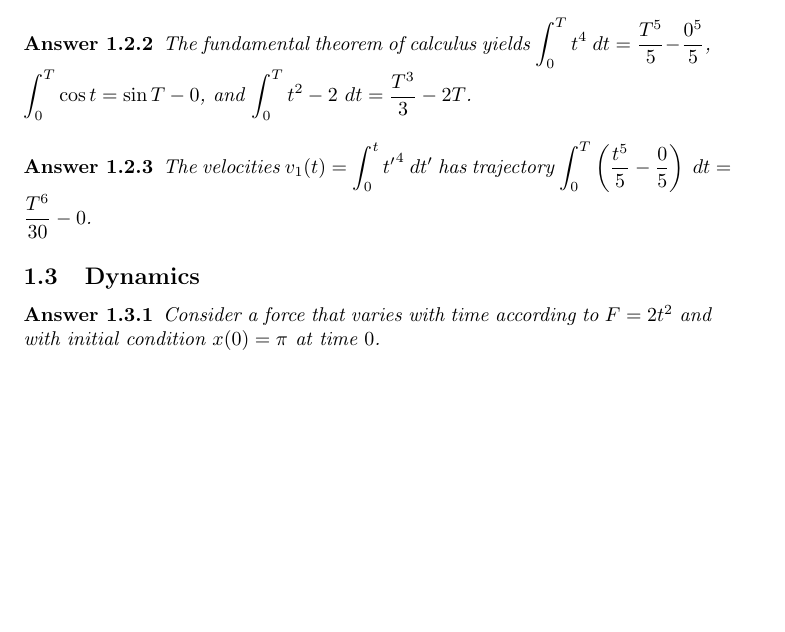
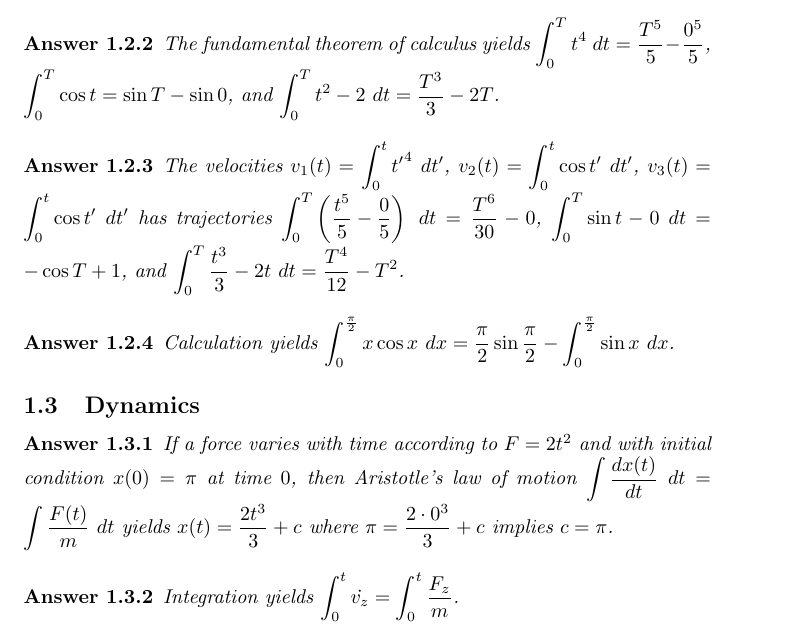
Before and after one commit to mathemonads/sciences, a LaTeX document (science/main.tex, which reads science/mechanics.tex): part of page 5 of 5, cut so that both start at the same text, the shorter picture padded with empty space. Compiled offline with pdfLaTeX.

Commit message:
I2.3 and I.3.1 Aristotle's law of motion

```diff
--- a/science/mechanics.tex
+++ b/science/mechanics.tex
@@ -219,15 +221,23 @@
 \end{answer}
 
 \begin{answer}
-	The fundamental theorem of calculus yields $\dsp \int_0^T t^4 ~dt = \frac{T^5}{5} - \frac{0^5}{5}$, $\dsp \int_0^T \cos t = \sin T - 0$, and $\dsp \int_0^T t^2-2 ~dt = \frac{T^3}{3} - 2T$.
+	The fundamental theorem of calculus yields $\dsp \int_0^T t^4 ~dt = \frac{T^5}{5} - \frac{0^5}{5}$, $\dsp \int_0^T \cos t = \sin T - \sin 0$, and $\dsp \int_0^T t^2-2 ~dt = \frac{T^3}{3} - 2T$.
 \end{answer}
 
 \begin{answer}
-	The velocities $\dsp v_1(t) = \int_0^t {t'}^4~dt'$ has trajectory $\dsp \int_0^T \left(\frac{t^5}{5} - \frac{0}{5}\right) ~dt = \frac{T^6}{30} - 0$.
+	The velocities $\dsp v_1(t) = \int_0^t {t'}^4~dt'$, $\dsp v_2(t) = \int_0^t \cos t' ~dt'$, $\dsp v_3(t) = \int_0^t \cos t' ~dt'$ has trajectories $\dsp \int_0^T \left(\frac{t^5}{5} - \frac{0}{5}\right) ~dt = \frac{T^6}{30} - 0$, $\dsp \int_0^T \sin t - 0 ~dt = - \cos T + 1$, and $\dsp \int_0^T \frac{t^3}{3}-2t ~dt = \frac{T^4}{12}-T^2$.
+\end{answer}
+
+\begin{answer}
+	Calculation yields $\dsp \int_0^{\frac{\pi}{2}} x \cos x ~dx = \frac{\pi}{2}\sin \frac{\pi}{2} - \int_0^{\frac{\pi}{2}} \sin x ~dx$.
 \end{answer}
 
 \subsection{Dynamics}
 
 \begin{answer}
-	Consider a force that varies with time according to $F = 2t^2$ and with initial condition $x(0) = \pi$ at time $0$.
+	If a force varies with time according to $F = 2t^2$ and with initial condition $x(0) = \pi$ at time $0$, then Aristotle's law of motion $\dsp \int \frac{dx(t)}{dt}~dt = \int \frac{F(t)}{m}~dt$ yields $\dsp x(t) = \frac{2t^3}{3} + c$ where $\dsp \pi = \frac{2\cdot 0^3}{3} + c$ implies $c = \pi$.
 \end{answer}
+
+\begin{answer}
+	Integration yields $\dsp \int_0^t \dot{v_z} = \int_0^t \frac{F_z}{m}$.
+\end{answer}
```
Also changed, not shown: README.md, science/mechanics.tex (2 more changed lines).
